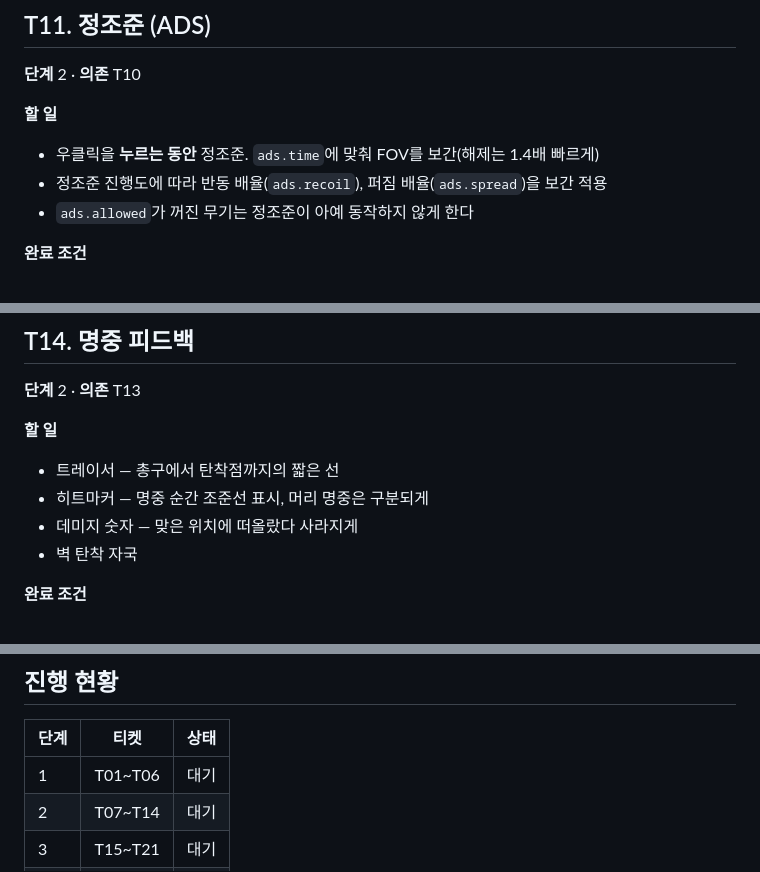
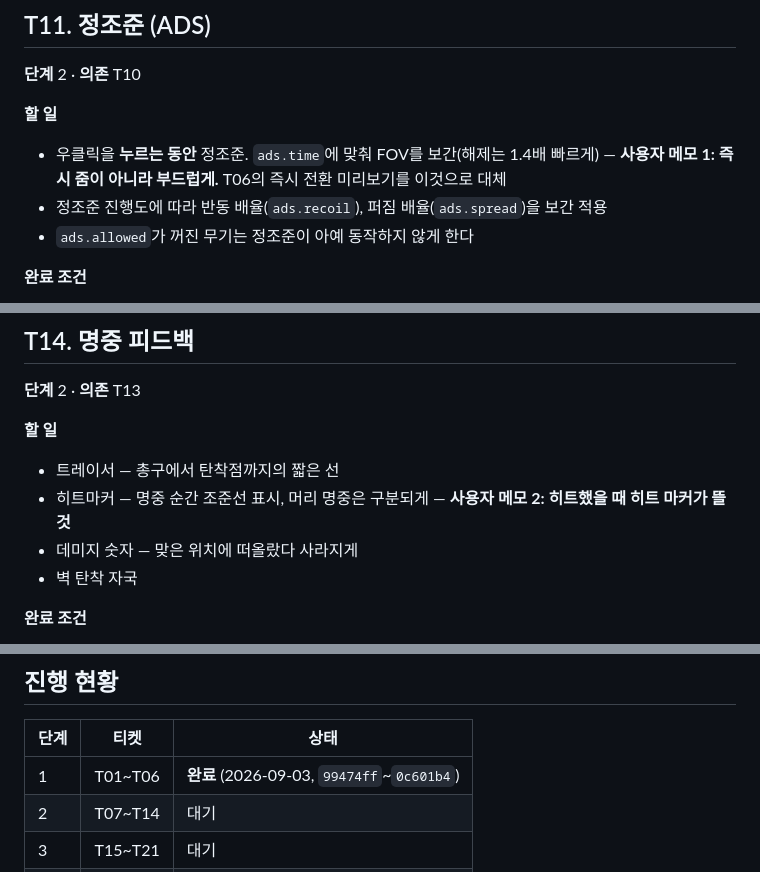
Before and after one commit to ieparei-stack/lootshooter-portfolio, a Markdown page: TASKS.md, 3 parts joined by grey strips. Rendered like a GitHub page.

```diff
--- a/TASKS.md
+++ b/TASKS.md
@@ -167,7 +167,7 @@
 **단계** 2 · **의존** T10
 
 **할 일**
-- 우클릭을 **누르는 동안** 정조준. `ads.time`에 맞춰 FOV를 보간(해제는 1.4배 빠르게)
+- 우클릭을 **누르는 동안** 정조준. `ads.time`에 맞춰 FOV를 보간(해제는 1.4배 빠르게) — **사용자 메모 1: 즉시 줌이 아니라 부드럽게.** T06의 즉시 전환 미리보기를 이것으로 대체
 - 정조준 진행도에 따라 반동 배율(`ads.recoil`), 퍼짐 배율(`ads.spread`)을 보간 적용
 - `ads.allowed`가 꺼진 무기는 정조준이 아예 동작하지 않게 한다
 
@@ -218,7 +218,7 @@
 
 **할 일**
 - 트레이서 — 총구에서 탄착점까지의 짧은 선
-- 히트마커 — 명중 순간 조준선 표시, 머리 명중은 구분되게
+- 히트마커 — 명중 순간 조준선 표시, 머리 명중은 구분되게 — **사용자 메모 2: 히트했을 때 히트 마커가 뜰 것**
 - 데미지 숫자 — 맞은 위치에 떠올랐다 사라지게
 - 벽 탄착 자국
 
@@ -384,7 +384,7 @@ HP, 피격 표시, 사망 시 **그 자리에서 즉시 부활**
 
 | 단계 | 티켓 | 상태 |
 |---|---|---|
-| 1 | T01~T06 | 대기 |
+| 1 | T01~T06 | **완료** (2026-09-03, `99474ff`~`0c601b4`) |
 | 2 | T07~T14 | 대기 |
 | 3 | T15~T21 | 대기 |
 | 4 | T22~T25 | 대기 |
```
Also changed, not shown: CLAUDE.md (+2 -1 lines), SPEC.md (+28 -5 lines).
